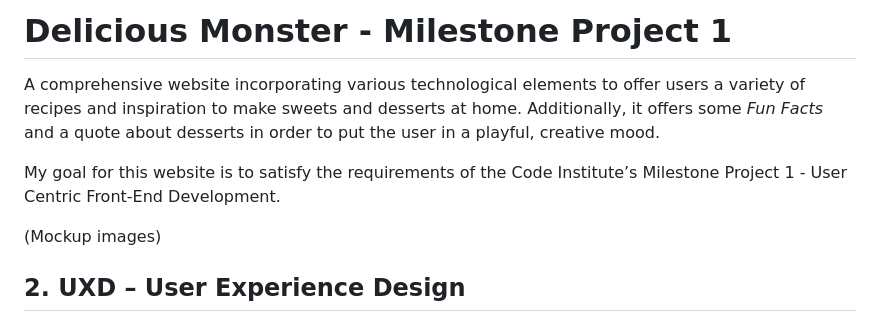
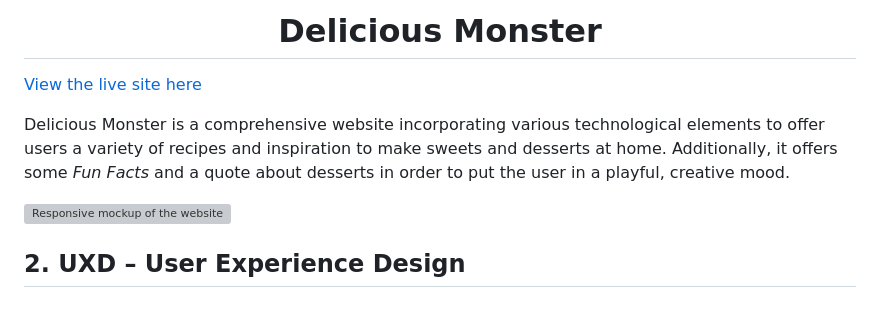
Before and after one commit to CarlaBuongiorno/MilestoneProject1, a Markdown page: README.md, the part around the change. GitHub-like rendering; grey boxes are pictures that could not be loaded.

Commit message:
Add responsive mockup image and link it to README.md

```diff
--- a/README.md
+++ b/README.md
@@ -1,10 +1,11 @@
-# Delicious Monster - Milestone Project 1
+<h1 align="center">Delicious Monster</h1>
 
-A comprehensive website incorporating various technological elements to offer users a variety of recipes and inspiration to make sweets and desserts at home. Additionally, it offers some _Fun Facts_ and a quote about desserts in order to put the user in a playful, creative mood.
 
-My goal for this website is to satisfy the requirements of the Code Institute’s Milestone Project 1 - User Centric Front-End Development.
+[View the live site here](https://carlabuongiorno.github.io/MilestoneProject1/)
 
-(Mockup images)
+Delicious Monster is a comprehensive website incorporating various technological elements to offer users a variety of recipes and inspiration to make sweets and desserts at home. Additionally, it offers some _Fun Facts_ and a quote about desserts in order to put the user in a playful, creative mood.
+
+![Responsive mockup of the website](https://carlabuongiorno.github.io/MilestoneProject1/assets/responsive/responsive.png)
 
 ## 2. UXD – User Experience Design
 
```
Also changed, not shown: assets/wireframes/responsive/responsive.png (added).
